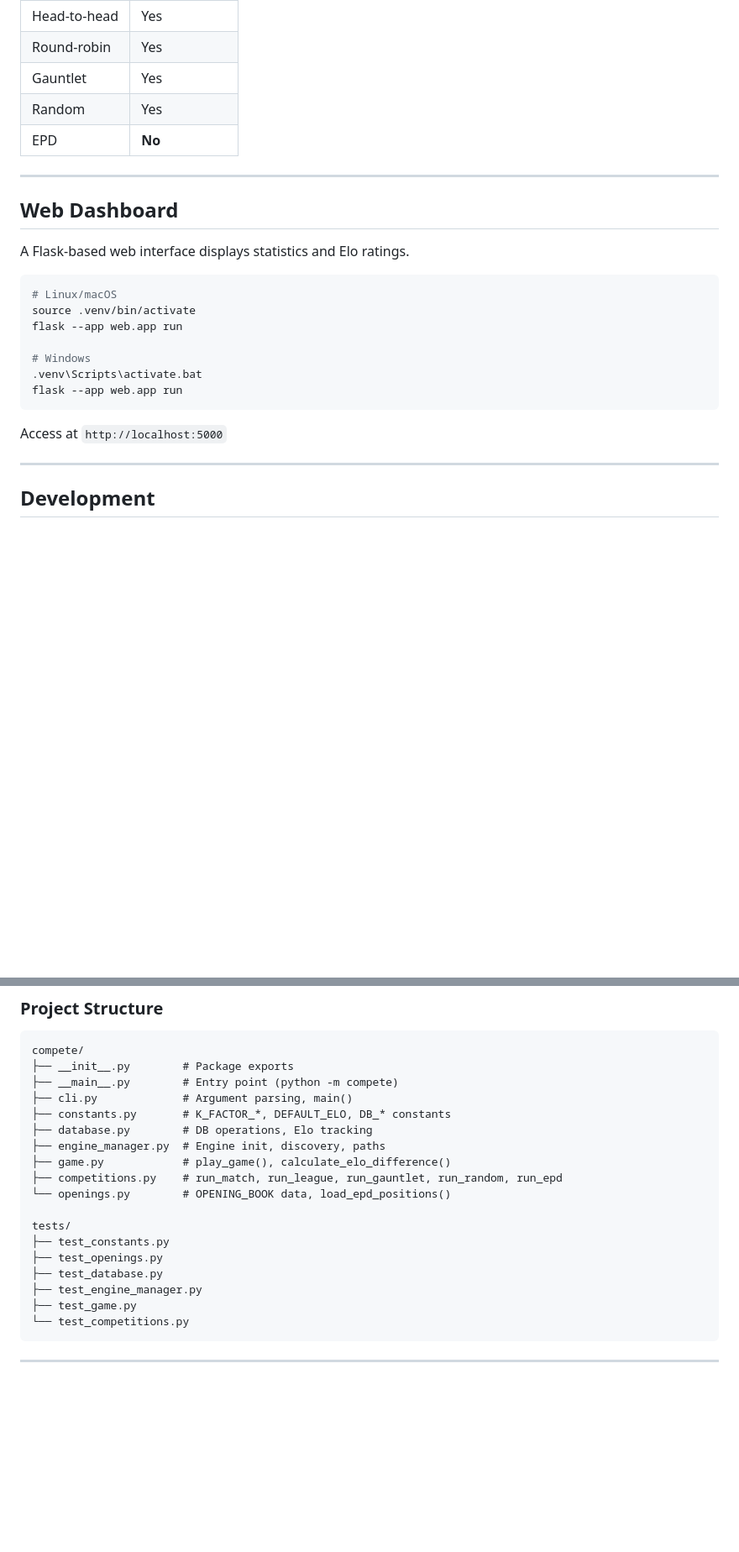
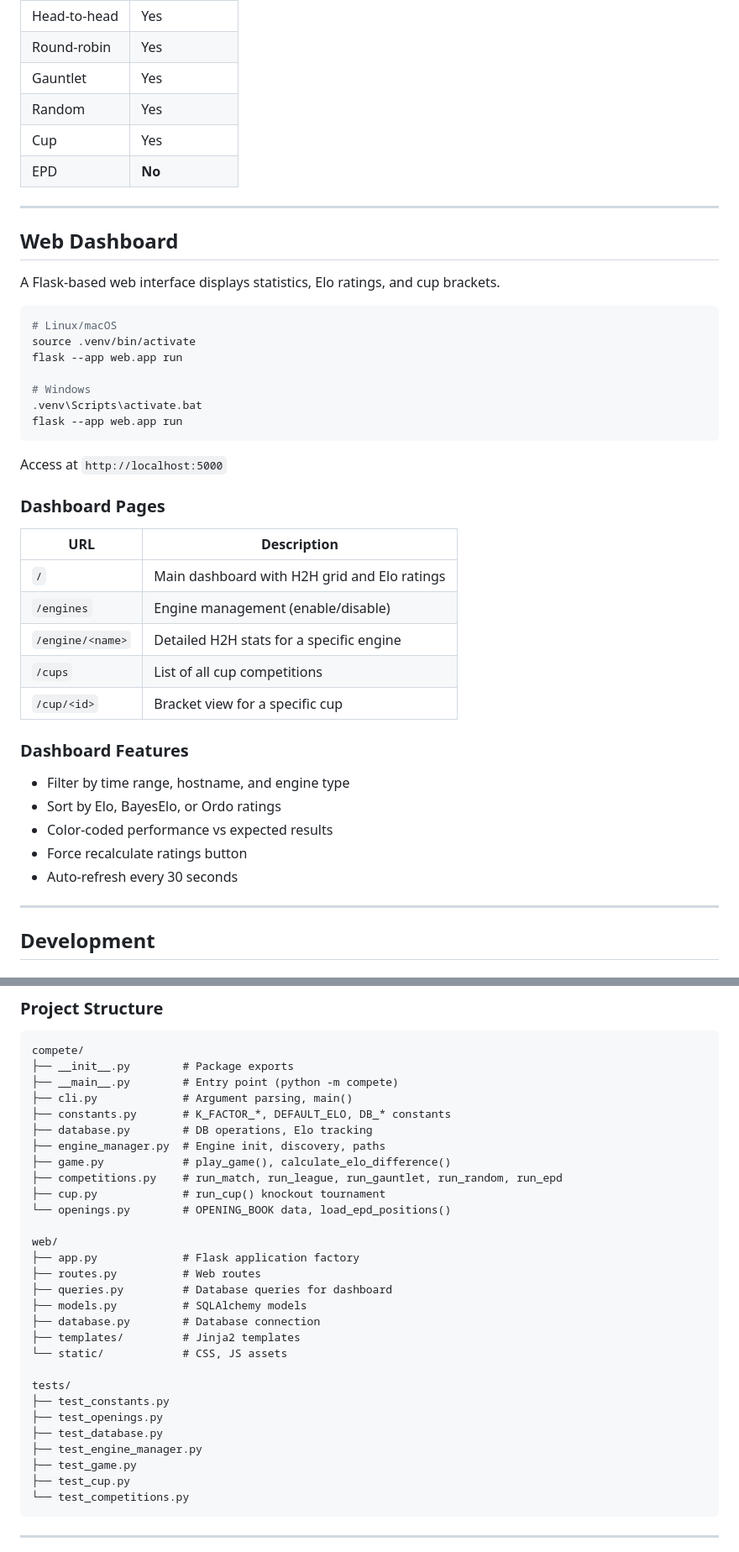
Before and after one commit to chris-moreton/chess-compete, a Markdown page: README.md, 2 parts joined by grey strips. Shown at 84% size. Rendered like a GitHub page; blank space fills up the shorter version.

````diff
--- a/README.md
+++ b/README.md
@@ -290,13 +380,14 @@ python -m compete v1.0.17 sf-2800 --epd eet.epd --time 1.0
 | Round-robin | Yes |
 | Gauntlet | Yes |
 | Random | Yes |
+| Cup | Yes |
 | EPD | **No** |
 
 ---
 
 ## Web Dashboard
 
-A Flask-based web interface displays statistics and Elo ratings.
+A Flask-based web interface displays statistics, Elo ratings, and cup brackets.
 
 ```bash
 # Linux/macOS
@@ -309,6 +400,24 @@ flask --app web.app run
 ```
 
 Access at `http://localhost:5000`
+
+### Dashboard Pages
+
+| URL | Description |
+|-----|-------------|
+| `/` | Main dashboard with H2H grid and Elo ratings |
+| `/engines` | Engine management (enable/disable) |
+| `/engine/<name>` | Detailed H2H stats for a specific engine |
+| `/cups` | List of all cup competitions |
+| `/cup/<id>` | Bracket view for a specific cup |
+
+### Dashboard Features
+
+- Filter by time range, hostname, and engine type
+- Sort by Elo, BayesElo, or Ordo ratings
+- Color-coded performance vs expected results
+- Force recalculate ratings button
+- Auto-refresh every 30 seconds
 
 ---
 
@@ -339,7 +448,17 @@ compete/
 ├── engine_manager.py  # Engine init, discovery, paths
 ├── game.py            # play_game(), calculate_elo_difference()
 ├── competitions.py    # run_match, run_league, run_gauntlet, run_random, run_epd
+├── cup.py             # run_cup() knockout tournament
 └── openings.py        # OPENING_BOOK data, load_epd_positions()
+
+web/
+├── app.py             # Flask application factory
+├── routes.py          # Web routes
+├── queries.py         # Database queries for dashboard
+├── models.py          # SQLAlchemy models
+├── database.py        # Database connection
+├── templates/         # Jinja2 templates
+└── static/            # CSS, JS assets
 
 tests/
 ├── test_constants.py
@@ -347,6 +466,7 @@ tests/
 ├── test_database.py
 ├── test_engine_manager.py
 ├── test_game.py
+├── test_cup.py
 └── test_competitions.py
 ```
 
````
Also changed, not shown: other parts of README.md (+111 -17 lines).
